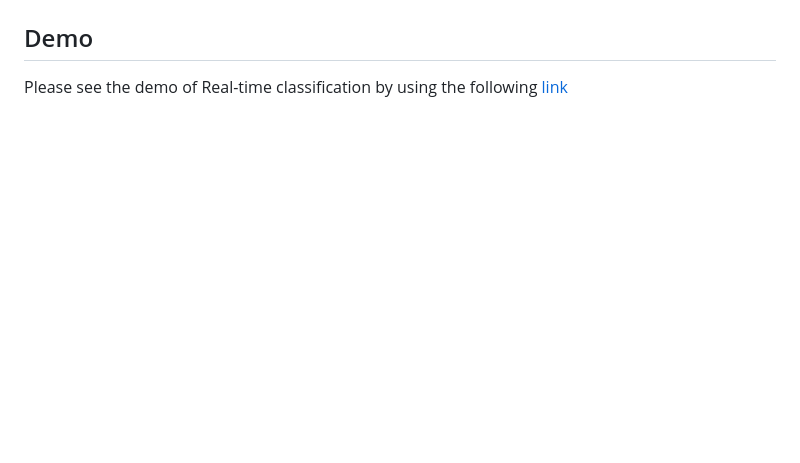
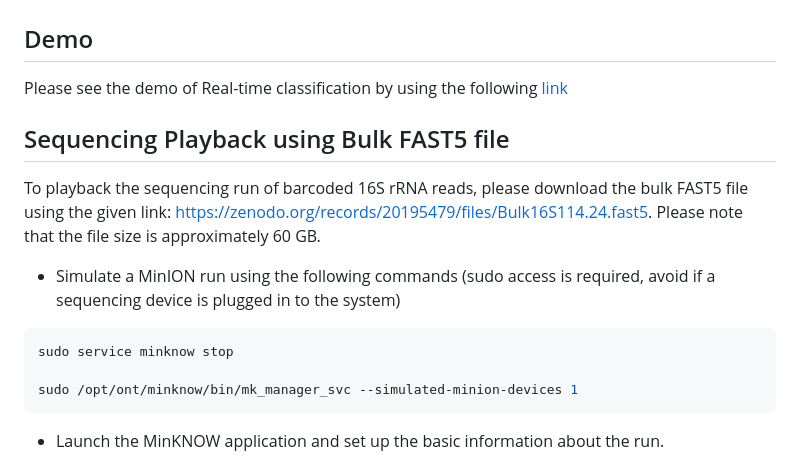
Before and after one commit to Nirmal2310/NANOTAXI, a Markdown page: README.md, the part around the change printed below. GitHub-like rendering; blank space fills up the shorter version.

Commit message:
Added information to playback bulk FAST5

````diff
--- a/README.md
+++ b/README.md
@@ -180,3 +180,17 @@ The user can run the example dataset by selecting **Example Data**, add the cont
 
 Please see the demo of Real-time classification by using the following [link](https://youtu.be/2QoAKN4wpOE)
 
+## Sequencing Playback using Bulk FAST5 file
+
+To playback the sequencing run of barcoded 16S rRNA reads, please download the bulk FAST5 file using the given link: https://zenodo.org/records/20195479/files/Bulk16S114.24.fast5. Please note that the file size is approximately 60 GB.
+
+- Simulate a MinION run using the following commands (sudo access is required, avoid if a sequencing device is plugged in to the system)
+
+```bash
+sudo service minknow stop
+
+sudo /opt/ont/minknow/bin/mk_manager_svc --simulated-minion-devices 1
+```
+
+- Launch the MinKNOW application and set up the basic information about the run.
+
````
Also changed, not shown: other parts of README.md (+32 -0 lines), www/Sequencing Setup.png (added), www/Simulated Playback.png (added).
